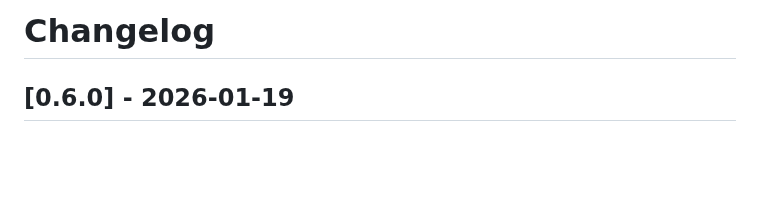
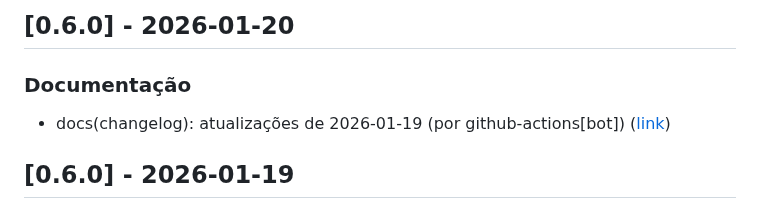
Before and after one commit to ZanardiZZ/sticker-bot, a Markdown page: CHANGELOG.md, the part around the change. Drawn GitHub-style; blank space fills up the shorter version.

Commit message:
docs(changelog): atualizações de 2026-01-20

```diff
--- a/CHANGELOG.md
+++ b/CHANGELOG.md
@@ -1,4 +1,7 @@
-# Changelog
+## [0.6.0] - 2026-01-20
+
+### Documentação
+- docs(changelog): atualizações de 2026-01-19 (por github-actions[bot]) ([link](https://github.com/ZanardiZZ/sticker-bot/commit/0d1b48d75eaf10279938d8940465684395aa493d))
 
 ## [0.6.0] - 2026-01-19
 
```
